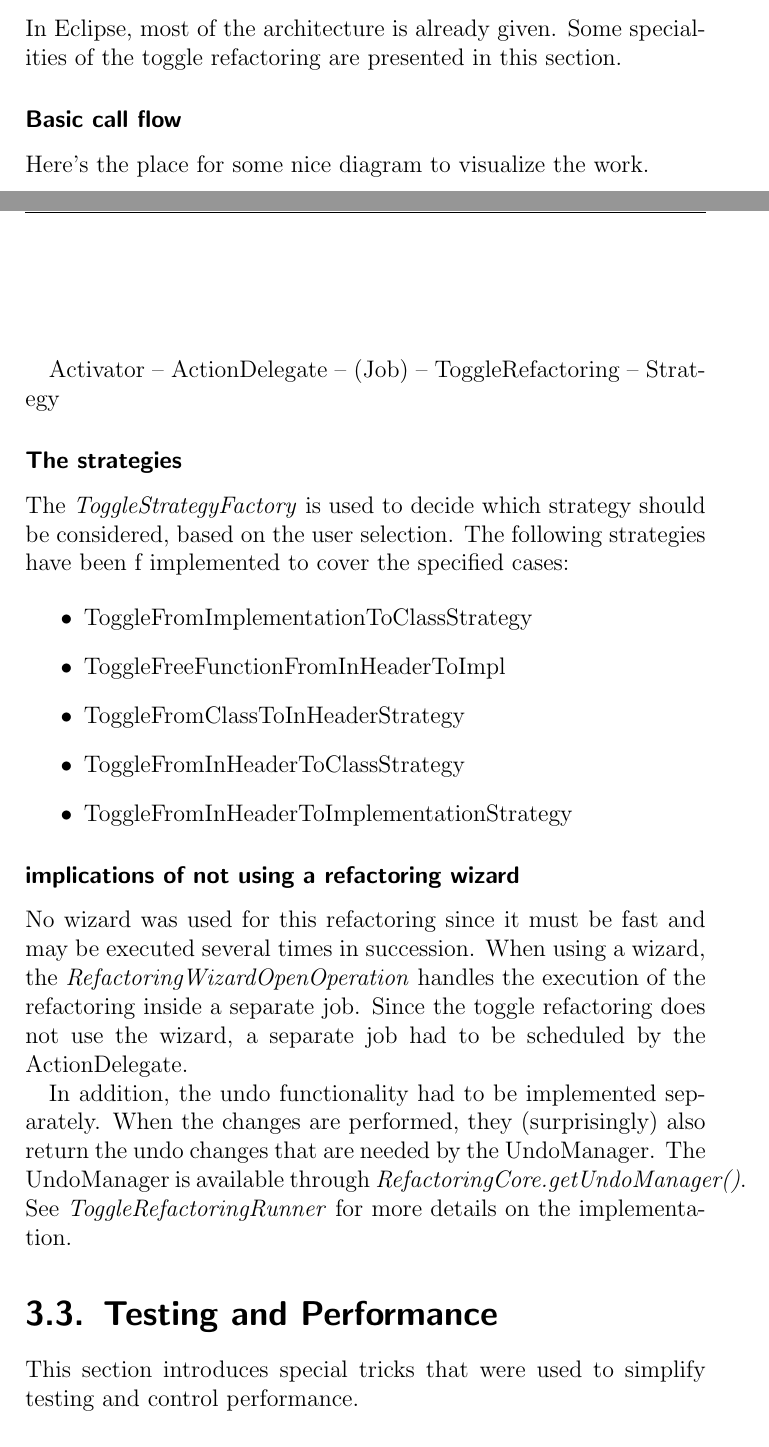
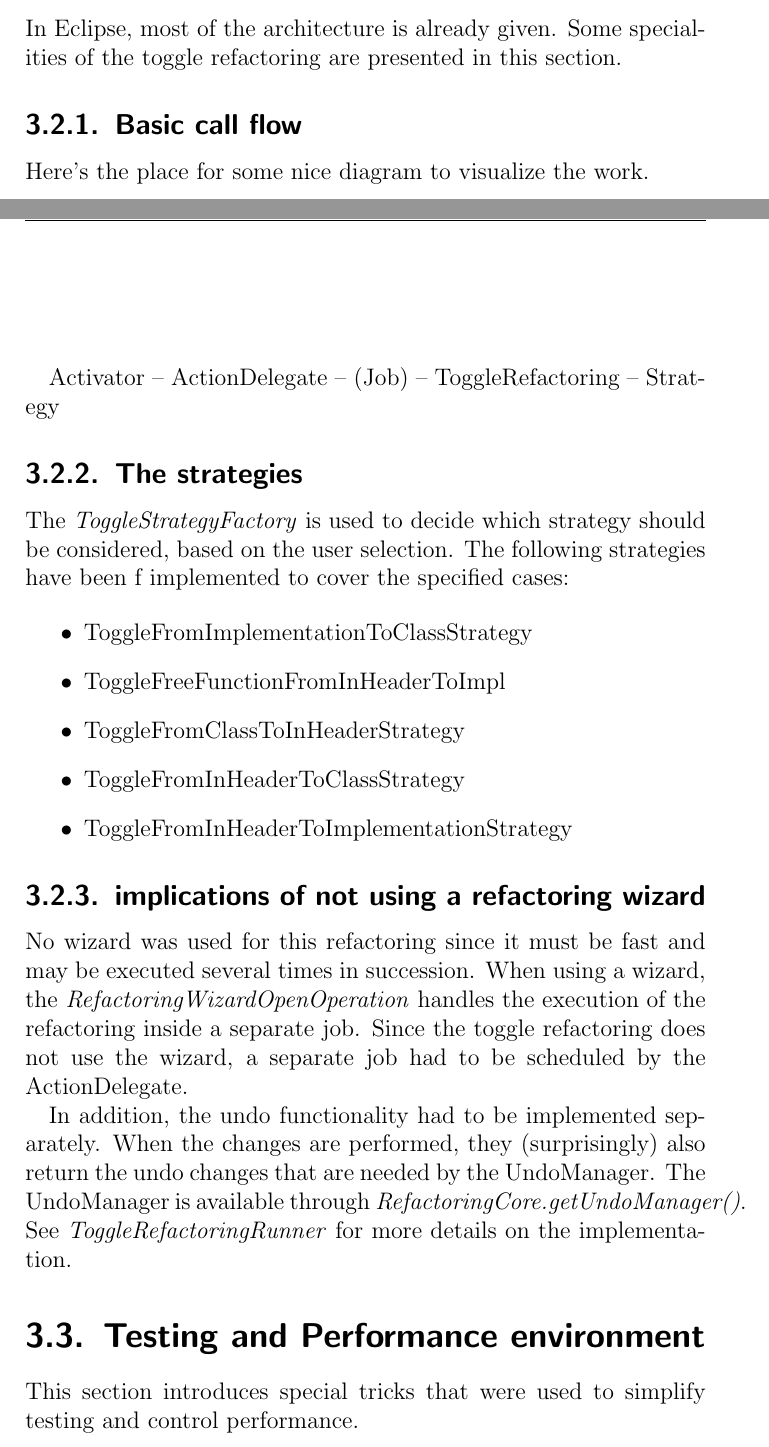
Before and after one commit to martinaders/cdtRefactoring, a LaTeX thesis (ch.hsr.eclipse.doc/src/main/latex/project-documentation/project-documentation.tex, which reads ch.hsr.eclipse.doc/src/main/latex/project-documentation/implementation.tex): two parts of pages 13 and 14 of 32, joined at a grey line, cut so that both start at the same text. Compiled offline with pdfLaTeX.

Commit message:
doc: forgot to submit subchapters.

```diff
--- a/ch.hsr.eclipse.doc/src/main/latex/project-documentation/implementation.tex
+++ b/ch.hsr.eclipse.doc/src/main/latex/project-documentation/implementation.tex
@@ -18,12 +18,12 @@ After the first refactoring worked, more cases were added by priority.
 In Eclipse, most of the architecture is already given. Some specialities of the
 toggle refactoring are presented in this section.
 
-\subsubsection{Basic call flow}
+\subsection{Basic call flow}
 Here's the place for some nice diagram to visualize the work.
 
 Activator -- ActionDelegate -- (Job) -- ToggleRefactoring -- Strategy
 
-\subsubsection{The strategies}
+\subsection{The strategies}
 The \textit{ToggleStrategyFactory} is used to decide which strategy should be
 considered, based on the user selection. The following strategies have been f
 implemented to cover the specified cases:
@@ -36,7 +36,7 @@ implemented to cover the specified cases:
 \item ToggleFromInHeaderToImplementationStrategy
 \end{itemize}
 
-\subsubsection{implications of not using a refactoring wizard}
+\subsection{implications of not using a refactoring wizard}
 No wizard was used for this refactoring since it must be fast and may be
 executed several times in succession. When using a wizard, the
 \textit{RefactoringWizardOpenOperation} handles the execution of the refactoring
@@ -49,7 +49,7 @@ needed by the UndoManager. The UndoManager is available through
 \textit{RefactoringCore.getUndoManager()}. See \textit{ToggleRefactoringRunner}
 for more details on the implementation.
 
-\section{Testing and Performance}
+\section{Testing and Performance environment}
 
 This section introduces special tricks that were used to simplify testing and
 control performance.
```
